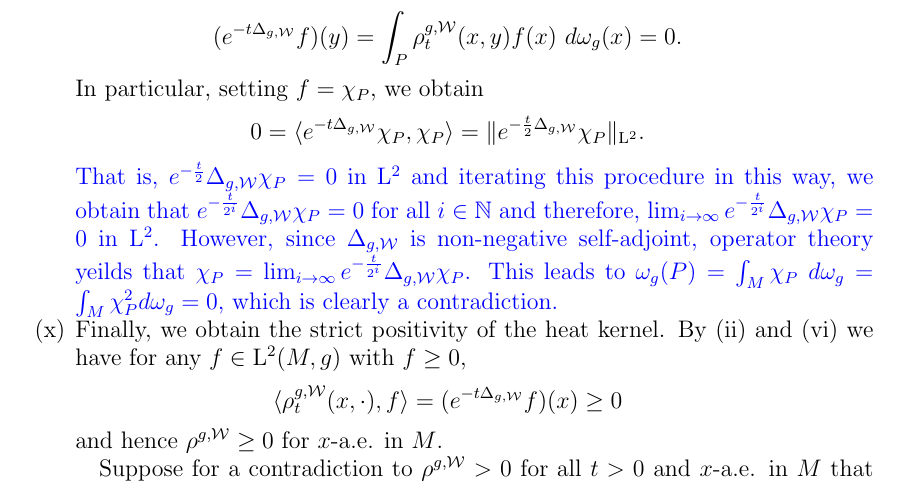
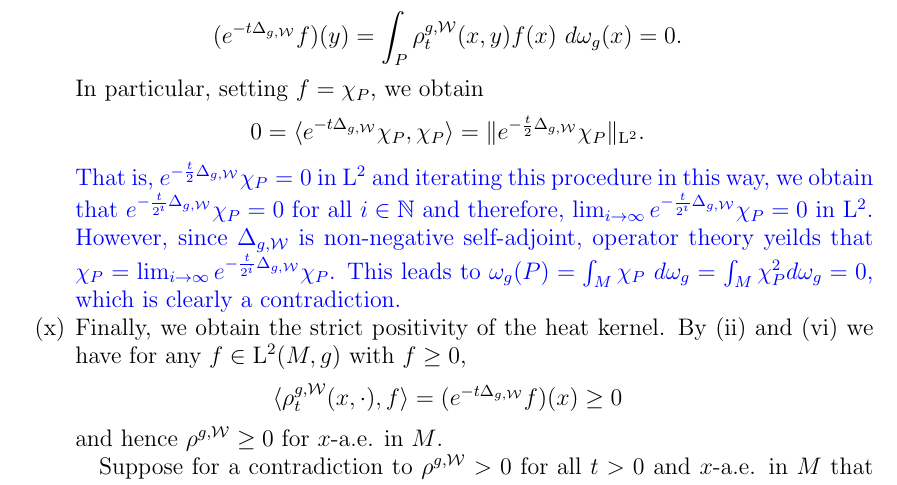
Before and after one commit to pabryan/rough_metrics_heat_kernel_regularity, a LaTeX paper (main.tex): part of page 12 of 19, cut so that both start at the same text. Compiled offline with pdfLaTeX.

Commit message:
Fixed minor typos in placement of subscripts.

```diff
--- a/main.tex
+++ b/main.tex
@@ -653,10 +653,10 @@ understood in an almost-everywhere sense.
 	$$ (e^{-t\Delta_{g,\cW}} f)(y) = \int_{P} \hk_t^{g,\cW}(x,y) f(x)\ d\omega_g(x) = 0.$$
 	In particular, setting $f = \chi_{P}$, we obtain
 	$$ 0 = \inprod{e^{-t\Delta_{g,\cW}} \chi_{P}, \chi_{P}} = \norm{  e^{-\frac{t}{2}\Delta_{g,\cW}} \chi_{P}}_{\Lp{2}}.$$
-\Bl	That is, $e^{-\frac{t}{2}}\Delta_{g,\cW} \chi_P = 0$ in $\Lp{2}$ and iterating this procedure in this way, we obtain that
-	$ e^{-\frac{t}{2^i}}\Delta_{g,\cW}\chi_P = 0$ for all $i \in \Na$ and therefore, $\lim_{i \to \infty} e^{-\frac{t}{2^i}}\Delta_{g,\cW}\chi_P = 0$ in $\Lp{2}$.
-	However, since $\Delta_{g,\cW}$ is non-negative self-adjoint, operator theory yeilds that $\chi_P = \lim_{i \to \infty} e^{-\frac{t}{2^i}}\Delta_{g,\cW}\chi_P$.
-	This leads to $\omega_g(P) = \int_{M} \chi_P\ d\omega_g = \int_{M} \chi_{P}^2 d\omega_g = 0$, which is clearly a contradiction. \Bk
+\Bl	That is, $e^{-\frac{t}{2}\Delta_{g,\cW}} \chi_P = 0$ in $\Lp{2}$ and iterating this procedure in this way, we obtain that
+	$ e^{-\frac{t}{2^i}\Delta_{g,\cW}}\chi_P = 0$ for all $i \in \Na$ and therefore, $\lim_{i \to \infty} e^{-\frac{t}{2^i}\Delta_{g,\cW}} \chi_P = 0$ in $\Lp{2}$.
+	However, since $\Delta_{g,\cW}$ is non-negative self-adjoint, operator theory yeilds that $\chi_P = \lim_{i \to \infty} e^{-\frac{t}{2^i}\Delta_{g,\cW}}\chi_P$.
+       This leads to $\omega_g(P) = \int_{M} \chi_P\ d\omega_g = \int_{M} \chi_{P}^2 d\omega_g = 0$, which is clearly a contradiction. \Bk
 %	That is,
 %	$$ 0 = \int_{P} \hk^{g,\cW}_{\frac{t}{2}}(x,y)\ d\omega_g(x) = \norm{\hk^{g,\cW}_{\frac{t}{2}}(\cdot,y)}_{\Lp{1}(P)},$$
 %	so that for $y$-a.e. in $P$, $x \mapsto \hk^{g,\cW}_{\frac{t}{2}}(x,y) = 0$ for $x$-a.e. in $P$.
```
